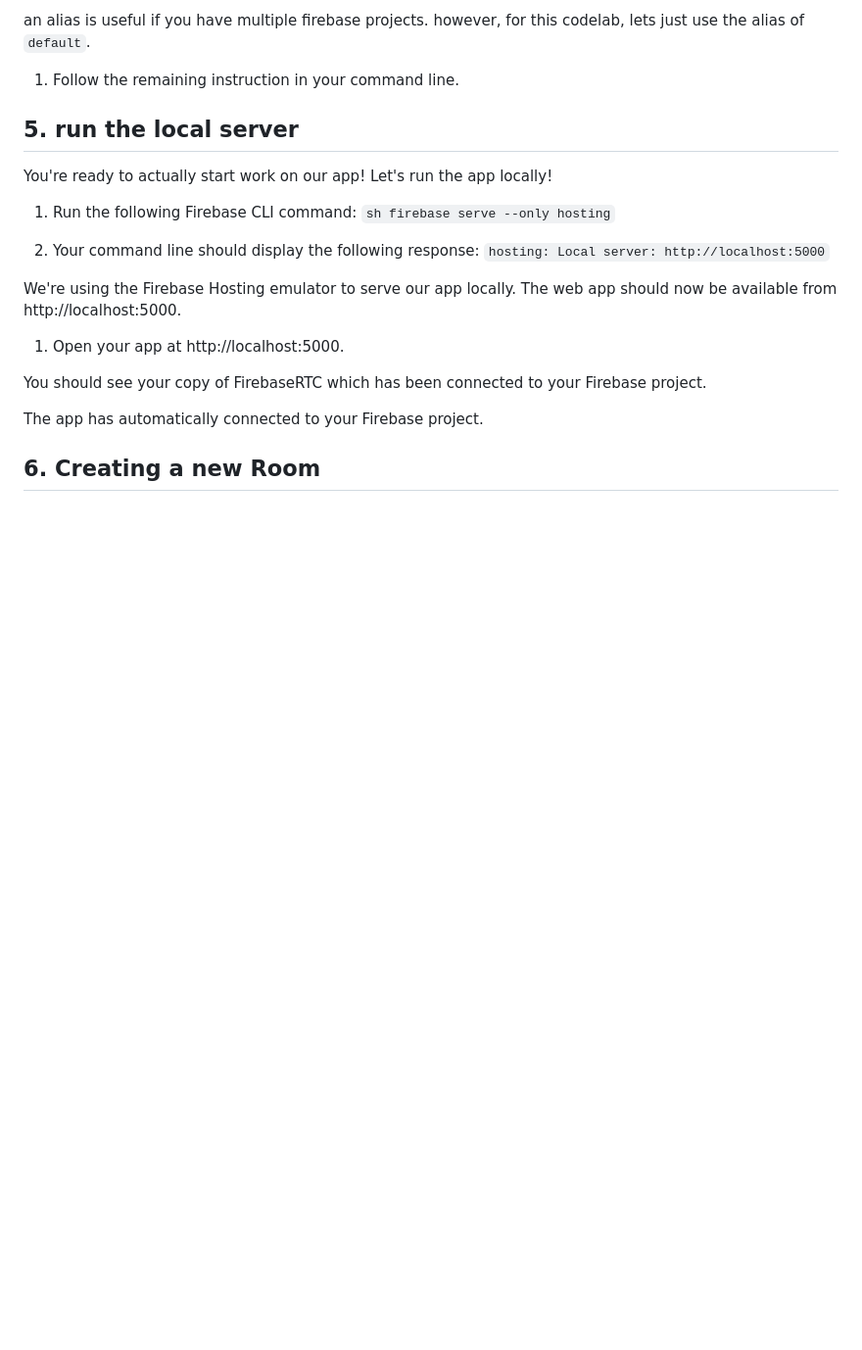
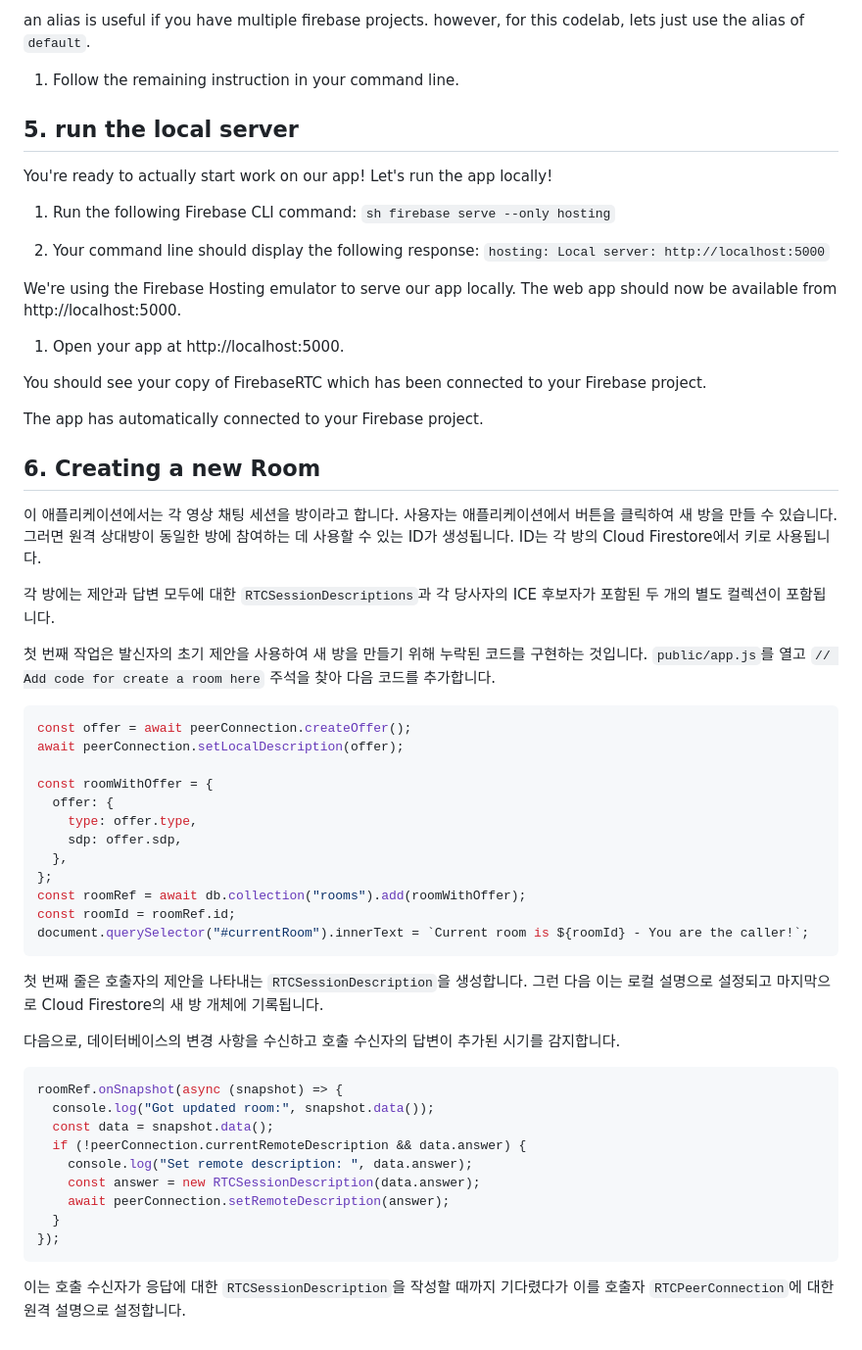
Before and after one commit to h9661/webRTC, a Markdown page: colab/Guides.md, the part around the change. Shown: that part at 98% size. Drawn GitHub-style; blank space fills up the shorter version.

Commit message:
[Docs] Create new Room 문서 정리

````diff
--- a/colab/Guides.md
+++ b/colab/Guides.md
@@ -118,3 +118,42 @@ You should see your copy of FirebaseRTC which has been connected to your Firebas
 The app has automatically connected to your Firebase project.
 
 ## 6. Creating a new Room
+
+이 애플리케이션에서는 각 영상 채팅 세션을 방이라고 합니다. 사용자는 애플리케이션에서 버튼을 클릭하여 새 방을 만들 수 있습니다. 그러면 원격 상대방이 동일한 방에 참여하는 데 사용할 수 있는 ID가 생성됩니다. ID는 각 방의 Cloud Firestore에서 키로 사용됩니다.
+
+각 방에는 제안과 답변 모두에 대한 `RTCSessionDescriptions`과 각 당사자의 ICE 후보자가 포함된 두 개의 별도 컬렉션이 포함됩니다.
+
+첫 번째 작업은 발신자의 초기 제안을 사용하여 새 방을 만들기 위해 누락된 코드를 구현하는 것입니다. `public/app.js`를 열고 `// Add code for create a room here` 주석을 찾아 다음 코드를 추가합니다.
+
+```javascript
+const offer = await peerConnection.createOffer();
+await peerConnection.setLocalDescription(offer);
+
+const roomWithOffer = {
+  offer: {
+    type: offer.type,
+    sdp: offer.sdp,
+  },
+};
+const roomRef = await db.collection("rooms").add(roomWithOffer);
+const roomId = roomRef.id;
+document.querySelector("#currentRoom").innerText = `Current room is ${roomId} - You are the caller!`;
+```
+
+첫 번째 줄은 호출자의 제안을 나타내는 `RTCSessionDescription`을 생성합니다. 그런 다음 이는 로컬 설명으로 설정되고 마지막으로 Cloud Firestore의 새 방 개체에 기록됩니다.
+
+다음으로, 데이터베이스의 변경 사항을 수신하고 호출 수신자의 답변이 추가된 시기를 감지합니다.
+
+```javascript
+roomRef.onSnapshot(async (snapshot) => {
+  console.log("Got updated room:", snapshot.data());
+  const data = snapshot.data();
+  if (!peerConnection.currentRemoteDescription && data.answer) {
+    console.log("Set remote description: ", data.answer);
+    const answer = new RTCSessionDescription(data.answer);
+    await peerConnection.setRemoteDescription(answer);
+  }
+});
+```
+
+이는 호출 수신자가 응답에 대한 `RTCSessionDescription`을 작성할 때까지 기다렸다가 이를 호출자 `RTCPeerConnection`에 대한 원격 설명으로 설정합니다.
````
